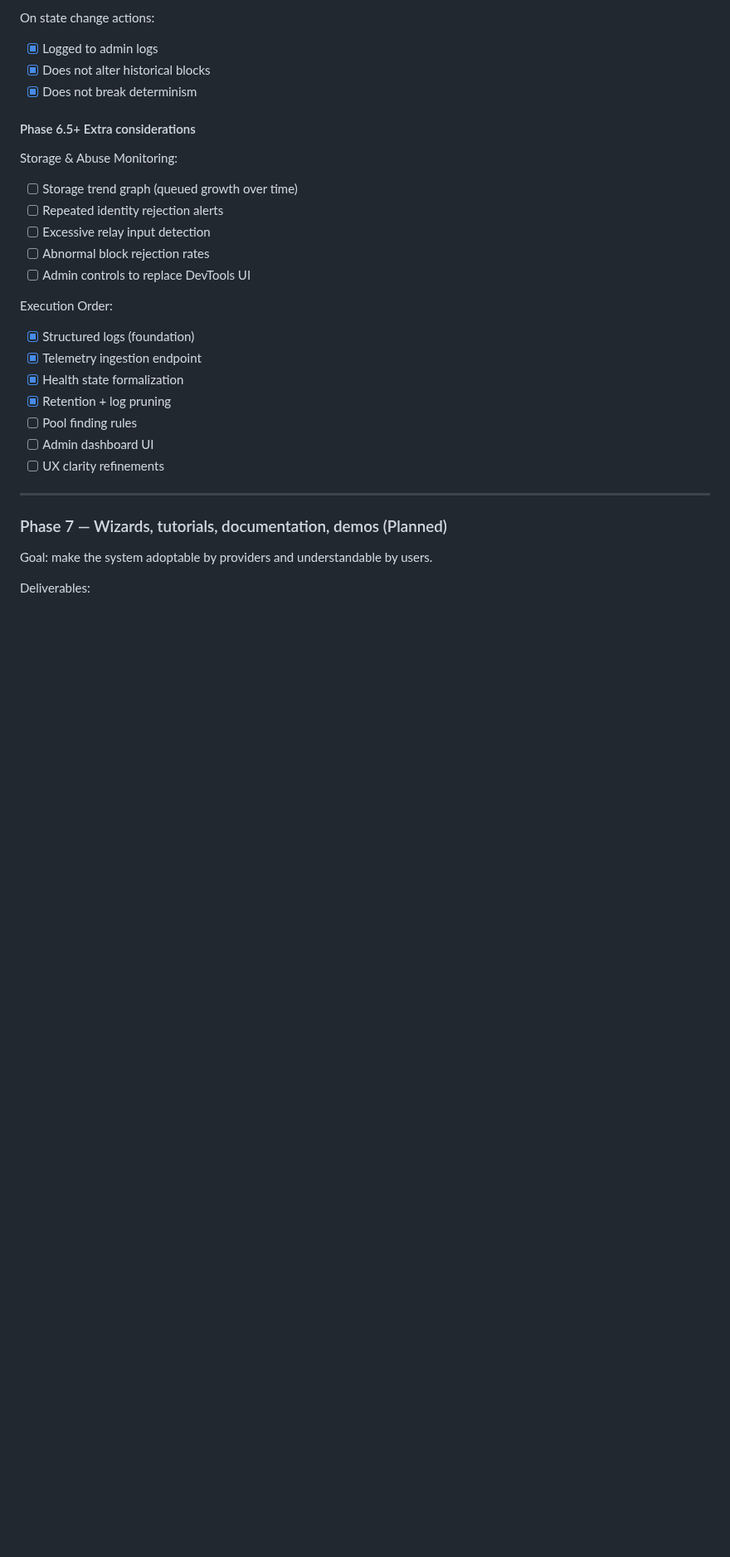
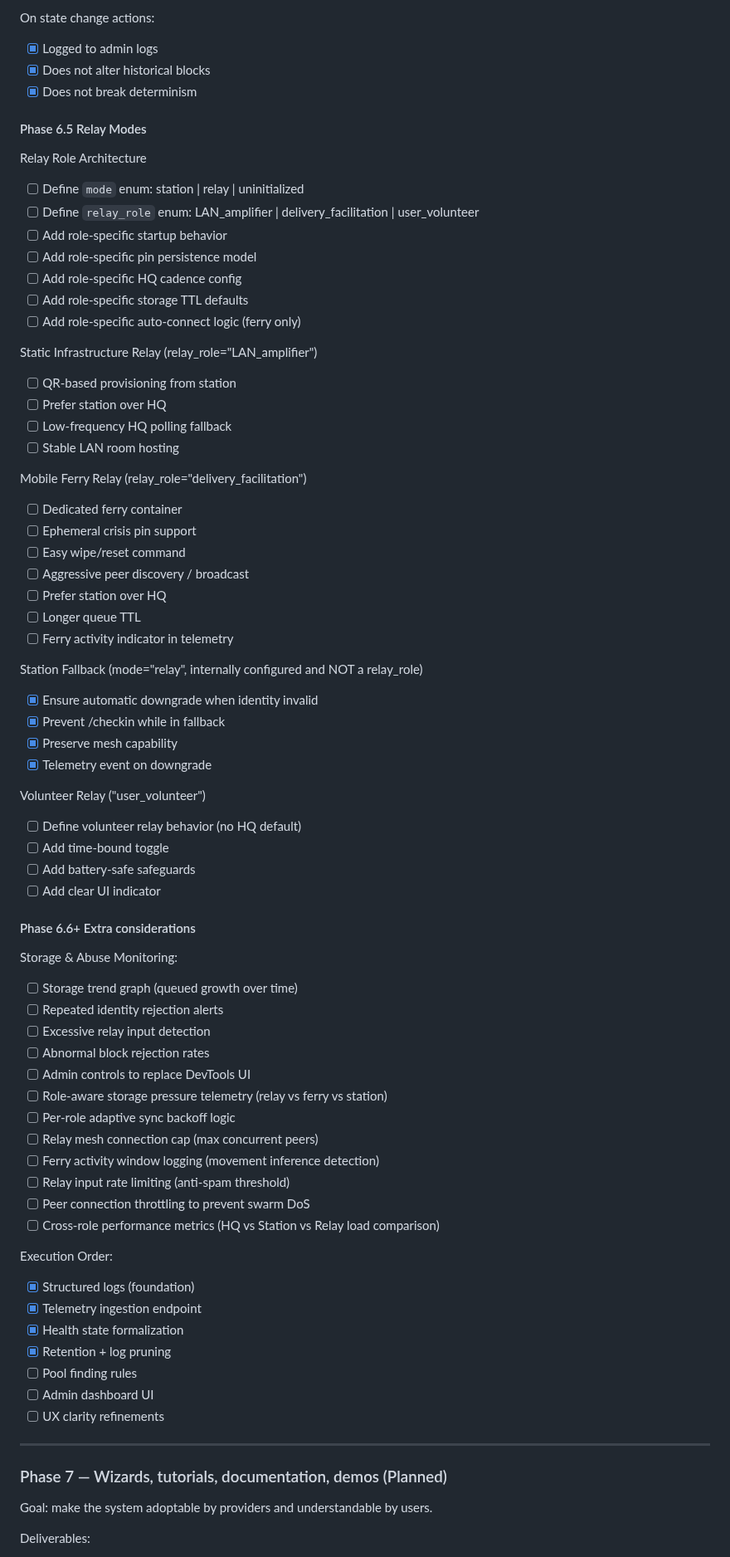
Before and after one commit to paxdriver/KriSYS, a Markdown page: README.md, the part around one of its changes. Shown at 83% size. Rendered like a GitHub page; blank space fills up the shorter version.

Commit message:
Draft specification added for relay design, updated readme phase 6 todo list accordingly.

```diff
--- a/README.md
+++ b/README.md
@@ -1106,13 +1116,57 @@ On state change actions:
 - [x] Does not alter historical blocks
 - [x] Does not break determinism
 
-#### Phase 6.5+ Extra considerations
+#### Phase 6.5 Relay Modes
+Relay Role Architecture
+- [ ] Define `mode` enum: station | relay | uninitialized
+- [ ] Define `relay_role` enum: LAN_amplifier | delivery_facilitation | user_volunteer
+- [ ] Add role-specific startup behavior
+- [ ] Add role-specific pin persistence model
+- [ ] Add role-specific HQ cadence config
+- [ ] Add role-specific storage TTL defaults
+- [ ] Add role-specific auto-connect logic (ferry only)
+
+Static Infrastructure Relay (relay_role="LAN_amplifier")
+- [ ] QR-based provisioning from station
+- [ ] Prefer station over HQ
+- [ ] Low-frequency HQ polling fallback
+- [ ] Stable LAN room hosting
+
+Mobile Ferry Relay (relay_role="delivery_facilitation")
+- [ ] Dedicated ferry container
+- [ ] Ephemeral crisis pin support
+- [ ] Easy wipe/reset command
+- [ ] Aggressive peer discovery / broadcast
+- [ ] Prefer station over HQ
+- [ ] Longer queue TTL
+- [ ] Ferry activity indicator in telemetry
+
+Station Fallback (mode="relay", internally configured and NOT a relay_role)
+- [x] Ensure automatic downgrade when identity invalid
+- [x] Prevent /checkin while in fallback
+- [x] Preserve mesh capability
+- [x] Telemetry event on downgrade
+
+Volunteer Relay ("user_volunteer")
+- [ ] Define volunteer relay behavior (no HQ default)
+- [ ] Add time-bound toggle
+- [ ] Add battery-safe safeguards
+- [ ] Add clear UI indicator
+
+#### Phase 6.6+ Extra considerations
 Storage & Abuse Monitoring:
 - [ ] Storage trend graph (queued growth over time)
 - [ ] Repeated identity rejection alerts
 - [ ] Excessive relay input detection
 - [ ] Abnormal block rejection rates
 - [ ] Admin controls to replace DevTools UI
+- [ ] Role-aware storage pressure telemetry (relay vs ferry vs station)
+- [ ] Per-role adaptive sync backoff logic
+- [ ] Relay mesh connection cap (max concurrent peers)
+- [ ] Ferry activity window logging (movement inference detection)
+- [ ] Relay input rate limiting (anti-spam threshold)
+- [ ] Peer connection throttling to prevent swarm DoS
+- [ ] Cross-role performance metrics (HQ vs Station vs Relay load comparison)
 
 Execution Order:
 - [x] Structured logs (foundation)
```
Also changed, not shown: other parts of README.md (+10 -0 lines), RELAY_SPEC.md (added, +187 -0 lines).
